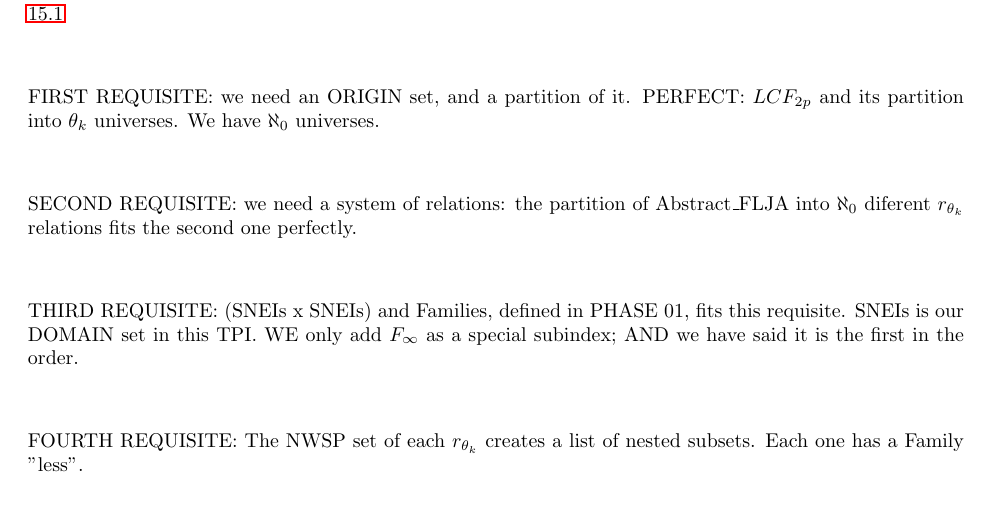
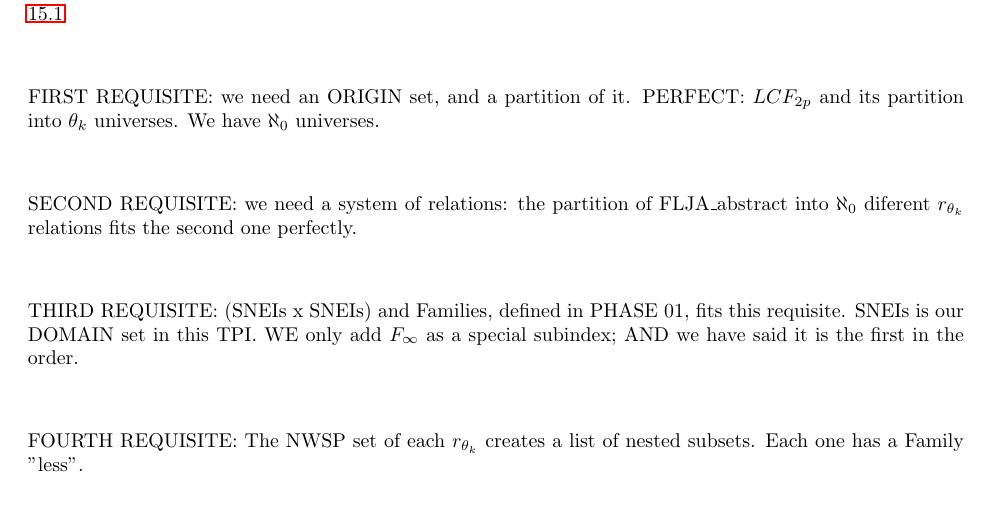
Before and after one commit to CLJAs/LETTER_TO_ASK_PERPLEXITY, a LaTeX thesis (LETTER_TO_ASK_PERPLEXITY.tex, which reads Chapters/CHAPTER24_P3_TPI_PN_vs_N/Chapter_24_P3_TPI_PN_vs_N.tex): part of page 102 of 138, cut so that both start at the same text. Compiled offline with pdfLaTeX.

Commit message:
Otro error tonto

```diff
--- a/Chapters/CHAPTER24_P3_TPI_PN_vs_N/Chapter_24_P3_TPI_PN_vs_N.tex
+++ b/Chapters/CHAPTER24_P3_TPI_PN_vs_N/Chapter_24_P3_TPI_PN_vs_N.tex
@@ -21,7 +21,7 @@
 		\\\\
 
 		\noindent
-		SECOND REQUISITE: we need a system of relations: the partition of Abstract\_FLJA into $\aleph_{0}$ diferent $r_{\theta_{k}}$ relations fits the second one perfectly.
+		SECOND REQUISITE: we need a system of relations: the partition of FLJA\_abstract into $\aleph_{0}$ diferent $r_{\theta_{k}}$ relations fits the second one perfectly.
 		\\\\
 
 		\noindent
```
